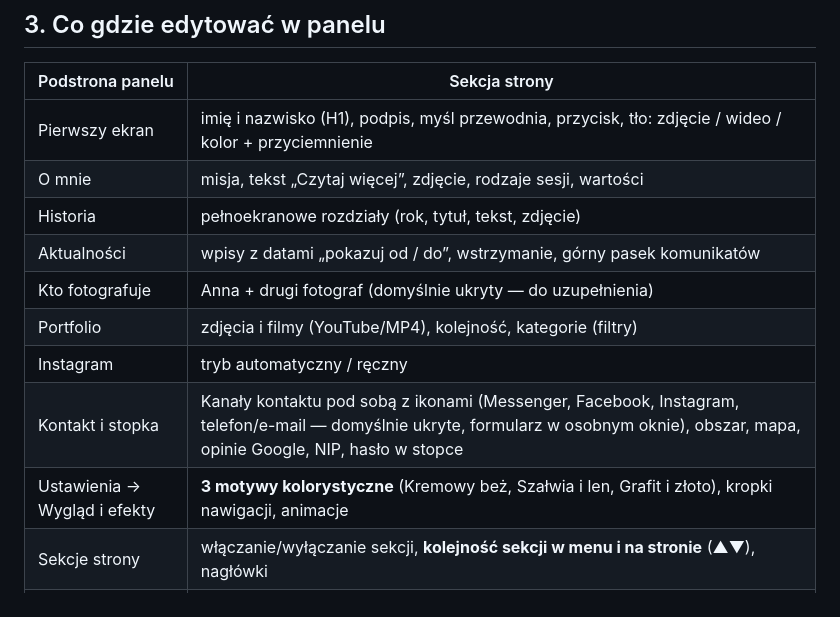
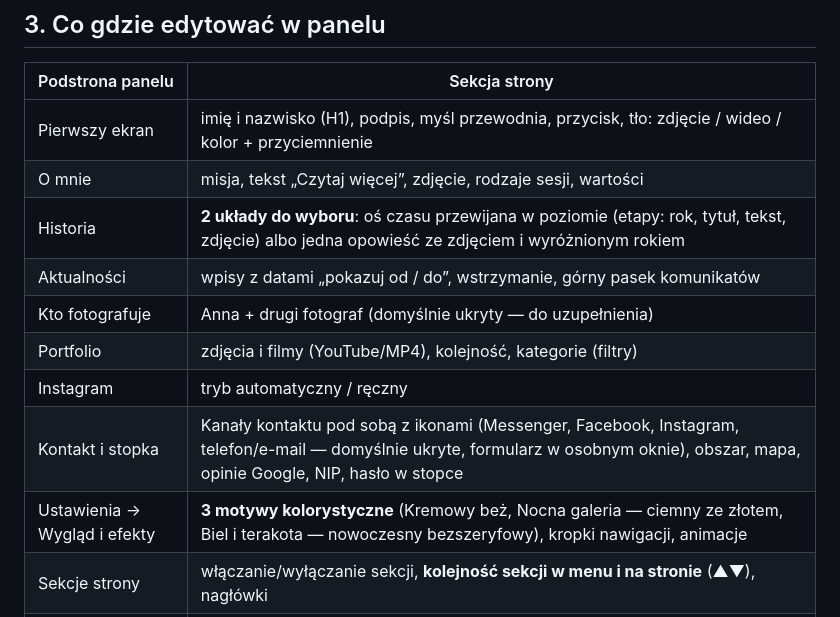
Before and after one commit to anfotografiaprojekt/anfotografiaprojekt, a Markdown page: README.md, the part around the change. GitHub-like rendering.

```diff
--- a/README.md
+++ b/README.md
@@ -87,13 +87,13 @@ Otwarcie `public/index.html` bezpośrednio z dysku uruchamia **tryb demonstracyj
 |---|---|
 | Pierwszy ekran | imię i nazwisko (H1), podpis, myśl przewodnia, przycisk, tło: zdjęcie / wideo / kolor + przyciemnienie |
 | O mnie | misja, tekst „Czytaj więcej”, zdjęcie, rodzaje sesji, wartości |
-| Historia | pełnoekranowe rozdziały (rok, tytuł, tekst, zdjęcie) |
+| Historia | **2 układy do wyboru**: oś czasu przewijana w poziomie (etapy: rok, tytuł, tekst, zdjęcie) albo jedna opowieść ze zdjęciem i wyróżnionym rokiem |
 | Aktualności | wpisy z datami „pokazuj od / do”, wstrzymanie, górny pasek komunikatów |
 | Kto fotografuje | Anna + drugi fotograf (domyślnie ukryty — do uzupełnienia) |
 | Portfolio | zdjęcia i filmy (YouTube/MP4), kolejność, kategorie (filtry) |
 | Instagram | tryb automatyczny / ręczny |
 | Kontakt i stopka | Kanały kontaktu pod sobą z ikonami (Messenger, Facebook, Instagram, telefon/e-mail — domyślnie ukryte, formularz w osobnym oknie), obszar, mapa, opinie Google, NIP, hasło w stopce |
-| Ustawienia → Wygląd i efekty | **3 motywy kolorystyczne** (Kremowy beż, Szałwia i len, Grafit i złoto), kropki nawigacji, animacje |
+| Ustawienia → Wygląd i efekty | **3 motywy kolorystyczne** (Kremowy beż, Nocna galeria — ciemny ze złotem, Biel i terakota — nowoczesny bezszeryfowy), kropki nawigacji, animacje |
 | Sekcje strony | włączanie/wyłączanie sekcji, **kolejność sekcji w menu i na stronie** (▲▼), nagłówki |
 | Kontakt → Pola formularza | **dodawanie, edycja, kolejność i ukrywanie pól formularza** (tekst, e-mail, telefon, data, lista wyboru, pole do zaznaczenia); imię i e-mail są stałe |
 | Ustawienia | SEO (title/description), wersje językowe, hasło, kopia zapasowa |
```
